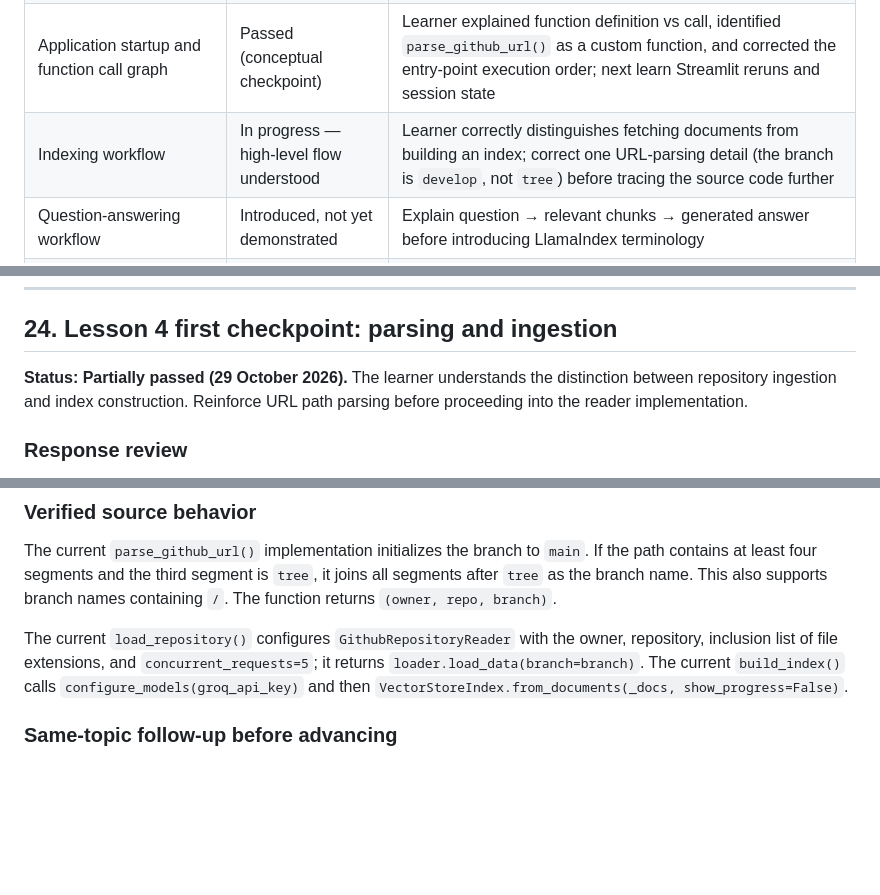
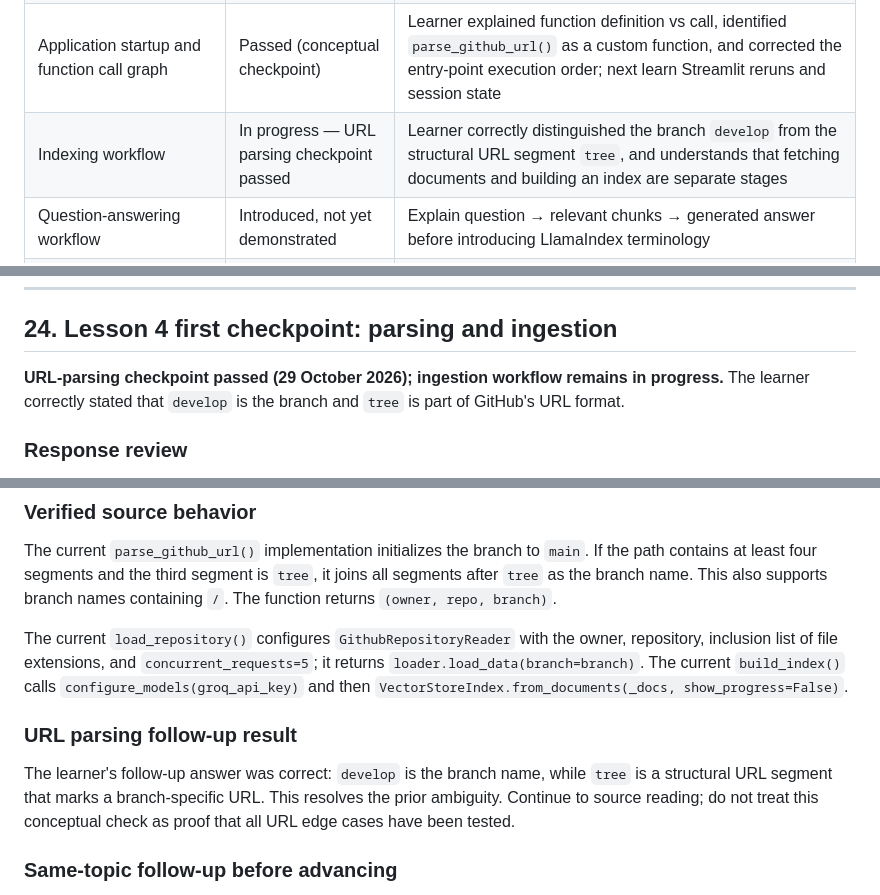
Before and after one commit to dikshaforsure/RepoGPT, a Markdown page: workflow.md, 3 parts joined by grey strips. GitHub-like rendering; blank space fills up the shorter version.

Commit message:
Record GitHub URL parsing checkpoint passed

```diff
--- a/workflow.md
+++ b/workflow.md
@@ -409,7 +409,7 @@ Update this table as each teaching session is completed. A topic should be marke
 | Repository structure and README | Reviewed | Current `main` branch tree and README inspected |
 | Product purpose and major component roles | Passed with corrections | Learner correctly explained GitHub, embeddings, LLM, Streamlit, and indexing vs answering; clarified in-memory index versus persistent vector database |
 | Application startup and function call graph | Passed (conceptual checkpoint) | Learner explained function definition vs call, identified `parse_github_url()` as a custom function, and corrected the entry-point execution order; next learn Streamlit reruns and session state |
-| Indexing workflow | In progress — high-level flow understood | Learner correctly distinguishes fetching documents from building an index; correct one URL-parsing detail (the branch is `develop`, not `tree`) before tracing the source code further |
+| Indexing workflow | In progress — URL parsing checkpoint passed | Learner correctly distinguished the branch `develop` from the structural URL segment `tree`, and understands that fetching documents and building an index are separate stages |
 | Question-answering workflow | Introduced, not yet demonstrated | Explain question → relevant chunks → generated answer before introducing LlamaIndex terminology |
 | Session state and caching | Passed (conceptual checkpoint) | Learner correctly explained that state survives reruns, `setdefault` preserves an existing index, and Clear chat removes messages while leaving the index available; the app does not explicitly pass prior chat history to the query engine |
 | Embeddings and semantic similarity | Lesson started | Conceptual explanation added in Section 15; run and record the retrieval experiment before marking complete |
@@ -1153,7 +1153,7 @@ Next, learn what a **document** means in LlamaIndex, why RepoGPT filters file ex
 
 ## 24. Lesson 4 first checkpoint: parsing and ingestion
 
-**Status: Partially passed (29 October 2026).** The learner understands the distinction between repository ingestion and index construction. Reinforce URL path parsing before proceeding into the reader implementation.
+**URL-parsing checkpoint passed (29 October 2026); ingestion workflow remains in progress.** The learner correctly stated that `develop` is the branch and `tree` is part of GitHub's URL format.
 
 ### Response review
 
@@ -1166,6 +1166,11 @@ Next, learn what a **document** means in LlamaIndex, why RepoGPT filters file ex
 The current `parse_github_url()` implementation initializes the branch to `main`. If the path contains at least four segments and the third segment is `tree`, it joins all segments after `tree` as the branch name. This also supports branch names containing `/`. The function returns `(owner, repo, branch)`.
 
 The current `load_repository()` configures `GithubRepositoryReader` with the owner, repository, inclusion list of file extensions, and `concurrent_requests=5`; it returns `loader.load_data(branch=branch)`. The current `build_index()` calls `configure_models(groq_api_key)` and then `VectorStoreIndex.from_documents(_docs, show_progress=False)`.
+
+
+### URL parsing follow-up result
+
+The learner's follow-up answer was correct: `develop` is the branch name, while `tree` is a structural URL segment that marks a branch-specific URL. This resolves the prior ambiguity. Continue to source reading; do not treat this conceptual check as proof that all URL edge cases have been tested.
 
 ### Same-topic follow-up before advancing
 
```
